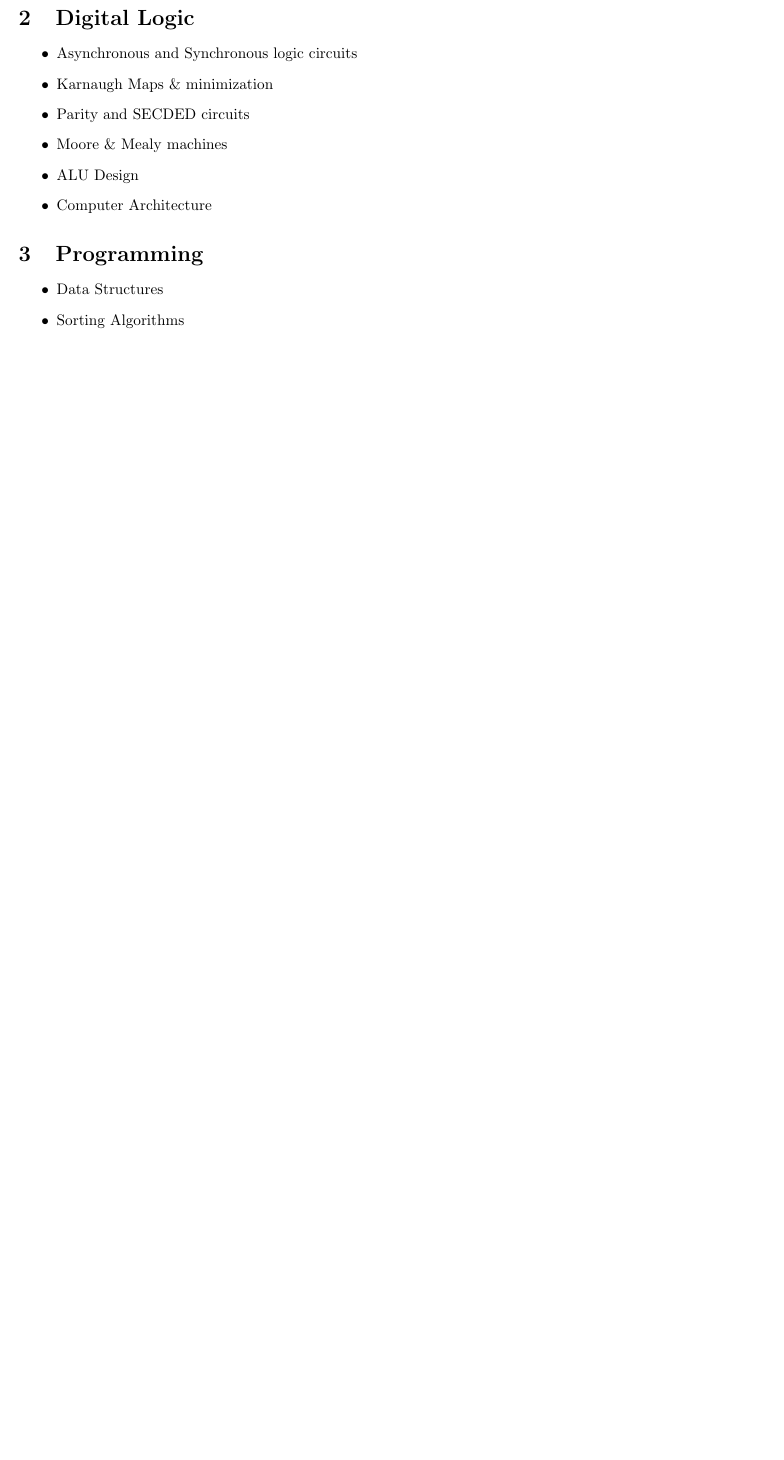
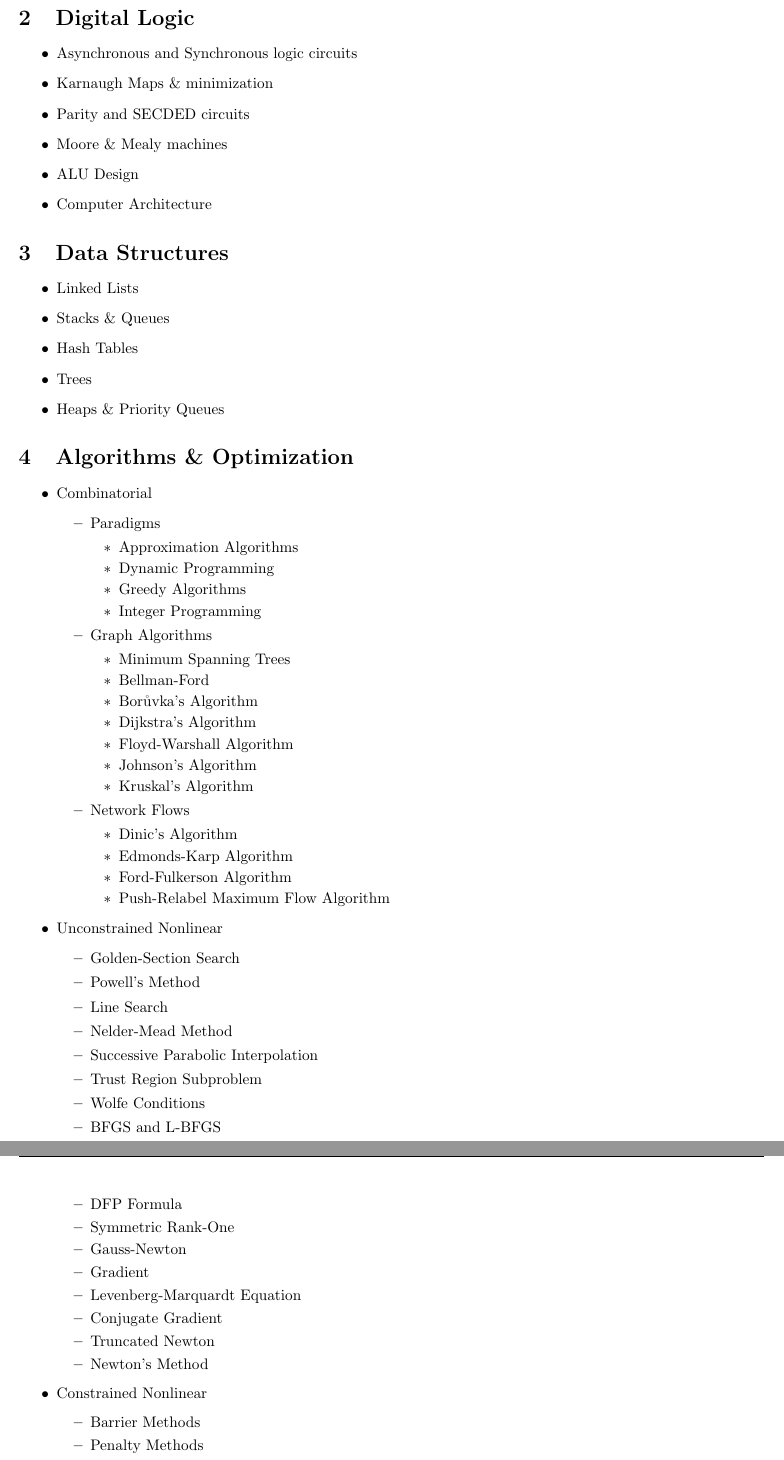
Before and after one commit to AmateurECE/Doc, a LaTeX document (Misc/learning.tex): part of page 2 of 3 before the commit and two parts of pages 2 and 3 of 5 after it, the two joined at a grey line, cut so that both start at the same text, the shorter picture padded with empty space. Compiled offline with pdfLaTeX.

Commit message:
Add a long list of algorithms

```diff
--- a/Misc/learning.tex
+++ b/Misc/learning.tex
@@ -94,7 +94,66 @@ inventor.
 \end{itemize}
 
 %%%
-\section{Programming}
+\section{Data Structures}
 \begin{itemize}
-\item Data Structures
-\item Sorting Algorithms
+\item Linked Lists
+\item Stacks \& Queues
+\item Hash Tables
+\item Trees
+\item Heaps \& Priority Queues
+\end{itemize}
+
+%%%
+\section{Algorithms \& Optimization}
+\begin{itemize}
+\item Combinatorial
+  \begin{itemize}
+  \item Paradigms
+    \begin{itemize}
+    \item Approximation Algorithms
+    \item Dynamic Programming
+    \item Greedy Algorithms
+    \item Integer Programming
+    \end{itemize}
+  \item Graph Algorithms
+    \begin{itemize}
+    \item Minimum Spanning Trees
+    \item Bellman-Ford
+    \item Bor{{\r u}}vka's Algorithm
+    \item Dijkstra's Algorithm
+    \item Floyd-Warshall Algorithm
+    \item Johnson's Algorithm
+    \item Kruskal's Algorithm
+    \end{itemize}
+  \item Network Flows
+    \begin{itemize}
+    \item Dinic's Algorithm
+    \item Edmonds-Karp Algorithm
+    \item Ford-Fulkerson Algorithm
+    \item Push-Relabel Maximum Flow Algorithm
+    \end{itemize}
+  \end{itemize}
+\item Unconstrained Nonlinear
+  \begin{itemize}
+  \item Golden-Section Search
+  \item Powell's Method
+  \item Line Search
+  \item Nelder-Mead Method
+  \item Successive Parabolic Interpolation
+  \item Trust Region Subproblem
+  \item Wolfe Conditions
+  \item BFGS and L-BFGS
+  \item DFP Formula
+  \item Symmetric Rank-One
+  \item Gauss-Newton
+  \item Gradient
+  \item Levenberg-Marquardt Equation
+  \item Conjugate Gradient
+  \item Truncated Newton
+  \item Newton's Method
+  \end{itemize}
+\item Constrained Nonlinear
+  \begin{itemize}
+  \item Barrier Methods
+  \item Penalty Methods
+  \item Augmented Lagrangian Methods
```
Also changed, not shown: Misc/learning.tex (85 more changed lines).
